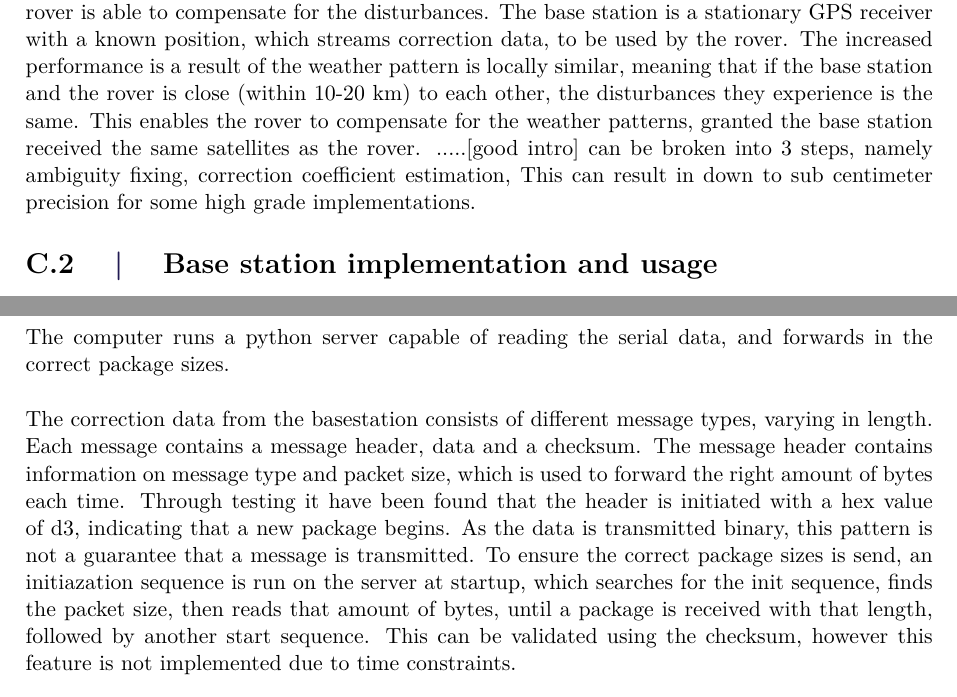
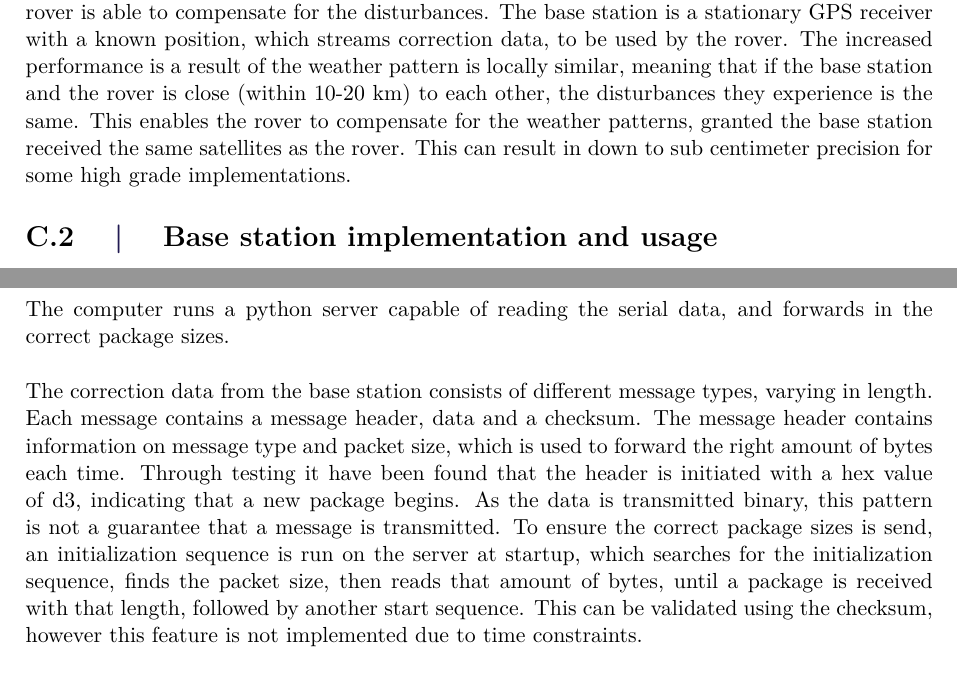
Before and after one commit to nielsSkov/p8-vessel-report, a LaTeX thesis (main.tex, which reads appendix/cRTKGPS.tex): two parts of pages 70 and 71 of 76, joined at a grey line, cut so that both start at the same text. Compiled offline with pdfLaTeX.

Commit message:
[fx] minor changes

```diff
--- a/appendix/cRTKGPS.tex
+++ b/appendix/cRTKGPS.tex
@@ -13,7 +13,6 @@ By comparing the measurements received from a base station, the rover is able to
 The base station is a stationary GPS receiver with a known position, which streams correction data, to be used by the rover.
 The increased performance is a result of the weather pattern is locally similar, meaning that if the base station and the rover is close (within 10-20 km) to each other, the disturbances they experience is the same.
 This enables the rover to compensate for the weather patterns, granted the base station received the same satellites as the rover.
-.....[good intro] can be broken into 3 steps, namely ambiguity fixing, correction coefficient estimation,
 This can result in down to sub centimeter precision for some high grade implementations.
 
 \section{Base station implementation and usage}
@@ -34,12 +33,12 @@ This setup is shown on \autoref{fig:app_gps_setup}.
 
 The computer runs a python server capable of reading the serial data, and forwards in the correct package sizes.
 
-The correction data from the basestation consists of different message types, varying in length.
+The correction data from the base station consists of different message types, varying in length.
 Each message contains a message header, data and a checksum.
 The message header contains information on message type and packet size, which is used to forward the right amount of bytes each time.
 Through testing it have been found that the header is initiated with a hex value of d3, indicating that a new package begins.
 As the data is transmitted binary, this pattern is not a guarantee that a message is transmitted.
-To ensure the correct package sizes is send, an initiazation sequence is run on the server at startup, which searches for the init sequence, finds the packet size, then reads that amount of bytes, until a package is received with that length, followed by another start sequence.
+To ensure the correct package sizes is send, an initialization sequence is run on the server at startup, which searches for the initialization sequence, finds the packet size, then reads that amount of bytes, until a package is received with that length, followed by another start sequence.
 This can be validated using the checksum, however this feature is not implemented due to time constraints.
 
 The package size is obtained by locating the initialization sequence to find the header containing the package size.
```
